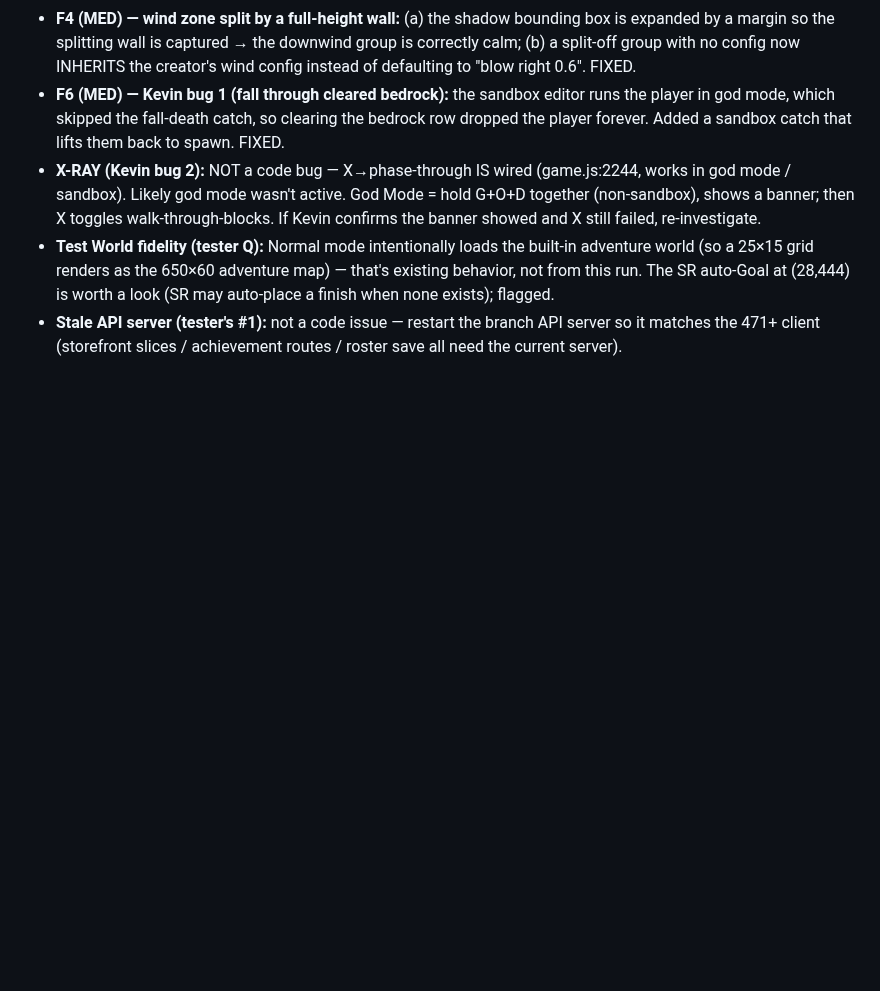
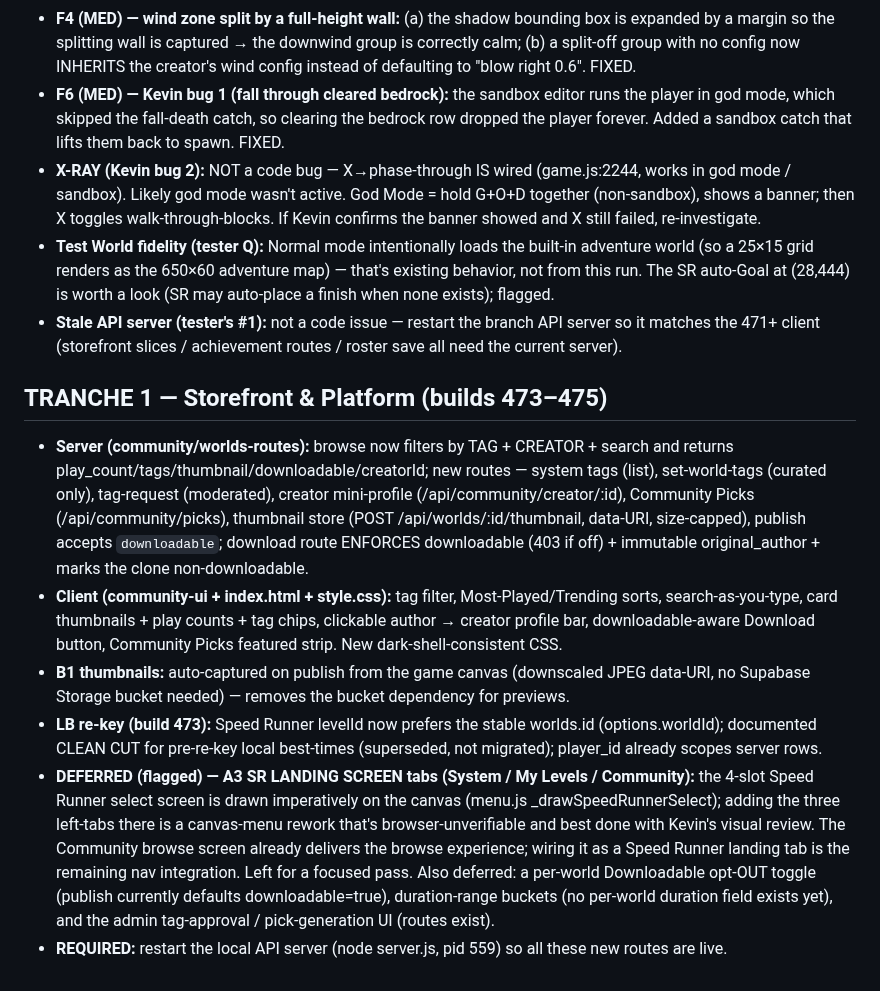
Before and after one commit to krtaylor-ui/steveo-platformer, a Markdown page: docs/SPEEDRUNNER_PHASE3_RUN_NOTES.md, the part around the change. Rendered like a GitHub page; blank space fills up the shorter version.

Commit message:
docs: Tranche 1 storefront summary + deferrals in run notes
Co-Authored-By: Claude Opus 4.8 (1M context) <noreply@anthropic.com>

```diff
--- a/docs/SPEEDRUNNER_PHASE3_RUN_NOTES.md
+++ b/docs/SPEEDRUNNER_PHASE3_RUN_NOTES.md
@@ -185,3 +185,27 @@ silent and any limits that stopped a full rollout, per the "document assumptions
   auto-Goal at (28,444) is worth a look (SR may auto-place a finish when none exists); flagged.
 - **Stale API server (tester's #1):** not a code issue — restart the branch API server so it matches the
   471+ client (storefront slices / achievement routes / roster save all need the current server).
+
+## TRANCHE 1 — Storefront & Platform  (builds 473–475)
+- **Server (community/worlds-routes):** browse now filters by TAG + CREATOR + search and returns
+  play_count/tags/thumbnail/downloadable/creatorId; new routes — system tags (list), set-world-tags
+  (curated only), tag-request (moderated), creator mini-profile (/api/community/creator/:id), Community
+  Picks (/api/community/picks), thumbnail store (POST /api/worlds/:id/thumbnail, data-URI, size-capped),
+  publish accepts `downloadable`; download route ENFORCES downloadable (403 if off) + immutable
+  original_author + marks the clone non-downloadable.
+- **Client (community-ui + index.html + style.css):** tag filter, Most-Played/Trending sorts,
+  search-as-you-type, card thumbnails + play counts + tag chips, clickable author → creator profile bar,
+  downloadable-aware Download button, Community Picks featured strip. New dark-shell-consistent CSS.
+- **B1 thumbnails:** auto-captured on publish from the game canvas (downscaled JPEG data-URI, no Supabase
+  Storage bucket needed) — removes the bucket dependency for previews.
+- **LB re-key (build 473):** Speed Runner levelId now prefers the stable worlds.id (options.worldId);
+  documented CLEAN CUT for pre-re-key local best-times (superseded, not migrated); player_id already
+  scopes server rows.
+- **DEFERRED (flagged) — A3 SR LANDING SCREEN tabs (System / My Levels / Community):** the 4-slot Speed
+  Runner select screen is drawn imperatively on the canvas (menu.js _drawSpeedRunnerSelect); adding the
+  three left-tabs there is a canvas-menu rework that's browser-unverifiable and best done with Kevin's
+  visual review. The Community browse screen already delivers the browse experience; wiring it as a Speed
+  Runner landing tab is the remaining nav integration. Left for a focused pass. Also deferred: a per-world
+  Downloadable opt-OUT toggle (publish currently defaults downloadable=true), duration-range buckets (no
+  per-world duration field exists yet), and the admin tag-approval / pick-generation UI (routes exist).
+- **REQUIRED:** restart the local API server (node server.js, pid 559) so all these new routes are live.
```
